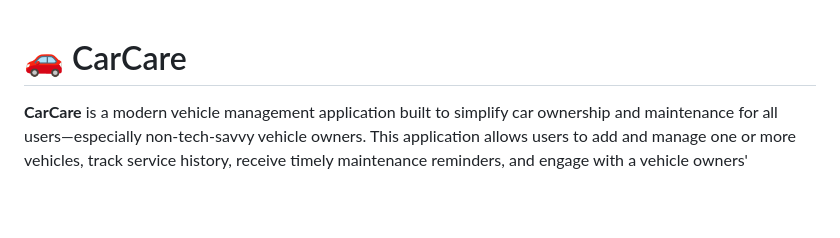
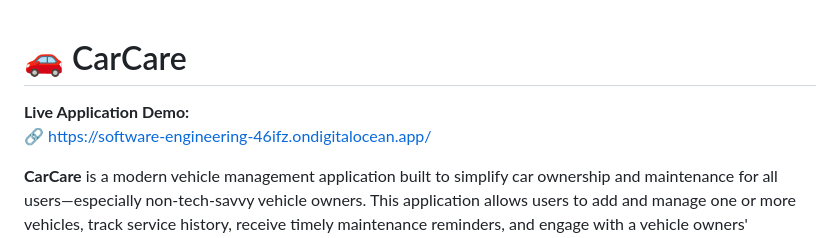
Before and after one commit to farisgigic/IT309-Software-Engineering, a Markdown page: README.md, the part around the change. GitHub-like rendering; blank space fills up the shorter version.

```diff
--- a/README.md
+++ b/README.md
@@ -1,4 +1,8 @@
 # 🚗 CarCare
+
+
+**Live Application Demo:**
+🔗 https://software-engineering-46ifz.ondigitalocean.app/
 
 **CarCare** is a modern vehicle management application built to simplify car ownership and maintenance for all users—especially non-tech-savvy vehicle owners. This application allows users to add and manage one or more vehicles, track service history, receive timely maintenance reminders, and engage with a vehicle owners' community through a built-in forum.
 
```
